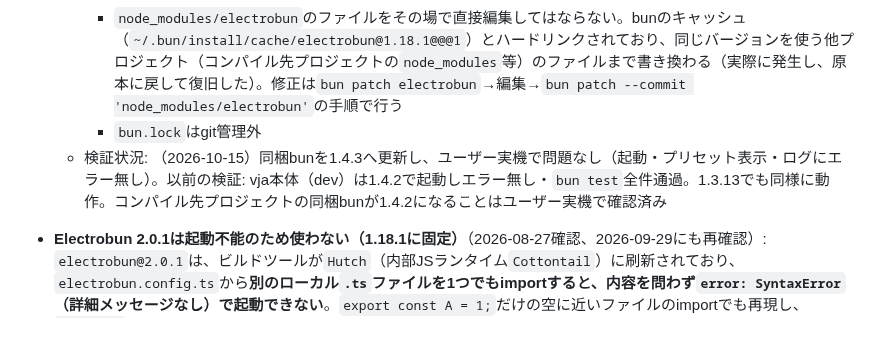
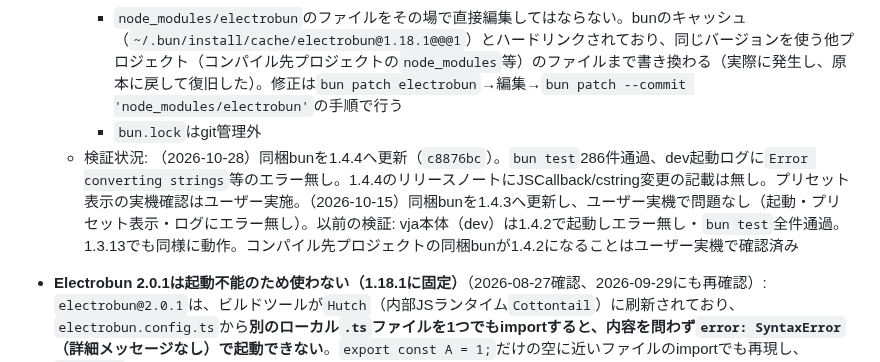
Before and after one commit to maachang/vja, a Markdown page: .claude/notes/known-constraints.md, the part around one of its changes. Drawn GitHub-style; blank space fills up the shorter version.

Commit message:
known-constraints.md: 同梱bunを1.4.4へ更新した検証状況を追記
Co-Authored-By: Claude Sonnet 5.5 <noreply@anthropic.com>

```diff
--- a/.claude/notes/known-constraints.md
+++ b/.claude/notes/known-constraints.md
@@ -12,7 +12,7 @@
     - Electrobunのバージョンを上げるとパッチは当たらなくなる（ファイル名も`@1.18.1`固定）。新しいElectrobunがbun 1.4系に対応済みならパッチ不要、未対応なら作り直す。`bunVersion`を上げる場合も同様にJSCallbackの型変更に対応済みか確認すること
     - `node_modules/electrobun`のファイルをその場で直接編集してはならない。bunのキャッシュ（`~/.bun/install/cache/electrobun@1.18.1@@@1`）とハードリンクされており、同じバージョンを使う他プロジェクト（コンパイル先プロジェクトの`node_modules`等）のファイルまで書き換わる（実際に発生し、原本に戻して復旧した）。修正は`bun patch electrobun`→編集→`bun patch --commit 'node_modules/electrobun'`の手順で行う
     - `bun.lock`はgit管理外
-  - 検証状況: （2026-10-15）同梱bunを1.4.3へ更新し、ユーザー実機で問題なし（起動・プリセット表示・ログにエラー無し）。以前の検証: vja本体（dev）は1.4.2で起動しエラー無し・`bun test`全件通過。1.3.13でも同様に動作。コンパイル先プロジェクトの同梱bunが1.4.2になることはユーザー実機で確認済み
+  - 検証状況: （2026-10-28）同梱bunを1.4.4へ更新（`c8876bc`）。`bun test`286件通過、dev起動ログに`Error converting strings`等のエラー無し。1.4.4のリリースノートにJSCallback/cstring変更の記載は無し。プリセット表示の実機確認はユーザー実施。（2026-10-15）同梱bunを1.4.3へ更新し、ユーザー実機で問題なし（起動・プリセット表示・ログにエラー無し）。以前の検証: vja本体（dev）は1.4.2で起動しエラー無し・`bun test`全件通過。1.3.13でも同様に動作。コンパイル先プロジェクトの同梱bunが1.4.2になることはユーザー実機で確認済み
 
 - **Electrobun 2.0.1は起動不能のため使わない（1.18.1に固定）**（2026-08-27確認、2026-09-29にも再確認）: `electrobun@2.0.1`は、ビルドツールが`Hutch`（内部JSランタイム`Cottontail`）に刷新されており、`electrobun.config.ts`から**別のローカル`.ts`ファイルを1つでもimportすると、内容を問わず`error: SyntaxError`（詳細メッセージなし）で起動できない**。`export const A = 1;`だけの空に近いファイルのimportでも再現し、`~/.hutch`を削除してクリーン再インストールしても再現する（キャッシュ破損ではない）。vjaの`electrobun.config.ts`は`./src/bun/copy-compile-assets`をimportしており該当する。config内へ全設定を直書きしてimportを使わなければ動く。Linuxだけでなく、Windows x64でも同様に起動しなかった（2026-08-28報告）。2026-08-27に`bun update`で1.18.1から2.0.1へ意図せず上がって発覚したため、`package.json`の`electrobun`は`"latest"`ではなく`"1.18.1"`へ明示固定している
   - **運用**: バージョンを上げる場合は、事前に動作確認してから明示的に切り替える（latest追従はしない）。Electrobun関連のエラー調査では、まず`node_modules/electrobun/package.json`のバージョンを確認し、既知の不具合パターンと照合する
```
Also changed, not shown: other parts of .claude/notes/known-constraints.md (+1 -1 lines).
